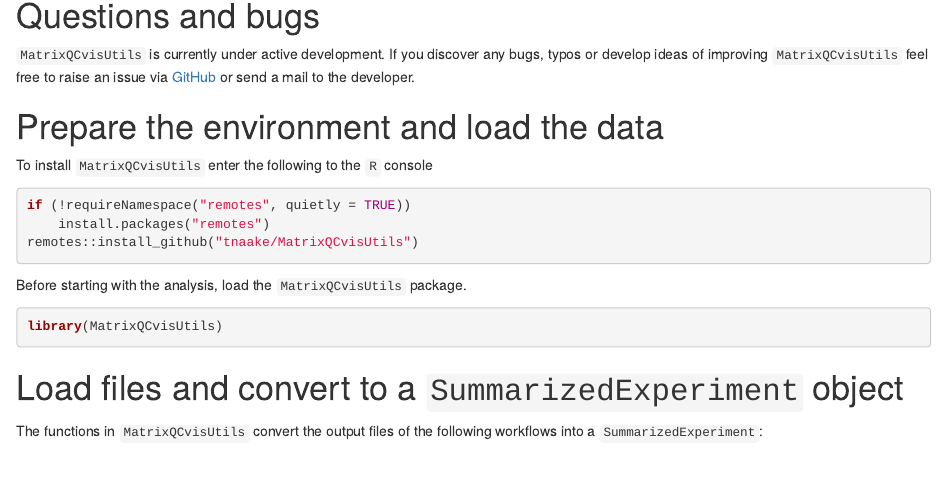
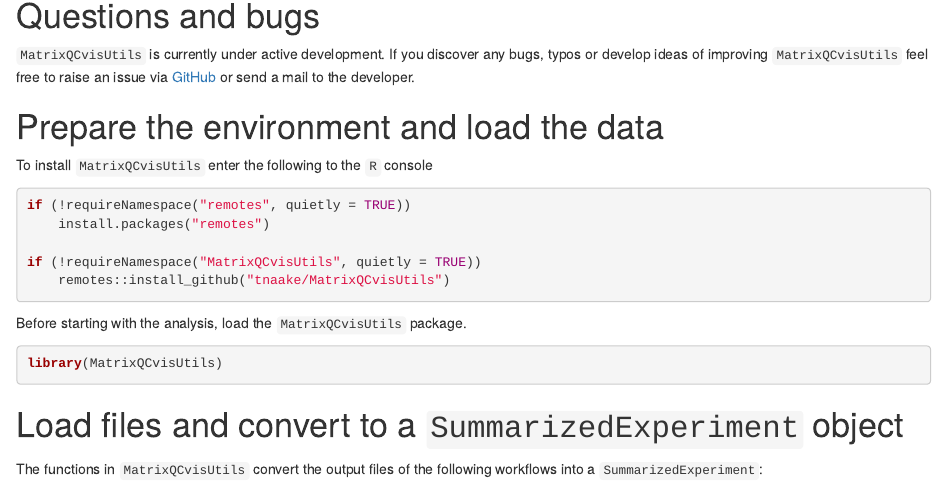
Before and after one commit to tnaake/MatrixQCvisUtils, an R Markdown document (vignettes/MatrixQCvisUtils.Rmd): the page in a window 1100 px wide, from 350 px down. Rendered offline with R 4.5, knitr and Pandoc, with nearby package versions; drawn as R Markdown's standard HTML page in place of the format the file asks for; some code elsewhere in the file could not run offline.

Commit message:
install MatrixQCvisUtils only if needed

````diff
--- a/vignettes/MatrixQCvisUtils.Rmd
+++ b/vignettes/MatrixQCvisUtils.Rmd
@@ -50,10 +50,12 @@ send a mail to the developer.
 # Prepare the environment and load the data {#sec-prepare}
 To install `MatrixQCvisUtils` enter the following to the `R` console
 
-```{r install, eval=FALSE}
+```{r install, eval = FALSE}
 if (!requireNamespace("remotes", quietly = TRUE))
     install.packages("remotes")
-remotes::install_github("tnaake/MatrixQCvisUtils")
+
+if (!requireNamespace("MatrixQCvisUtils", quietly = TRUE))
+    remotes::install_github("tnaake/MatrixQCvisUtils")
 ```
 
 Before starting with the analysis, load the `MatrixQCvisUtils` package.
````
